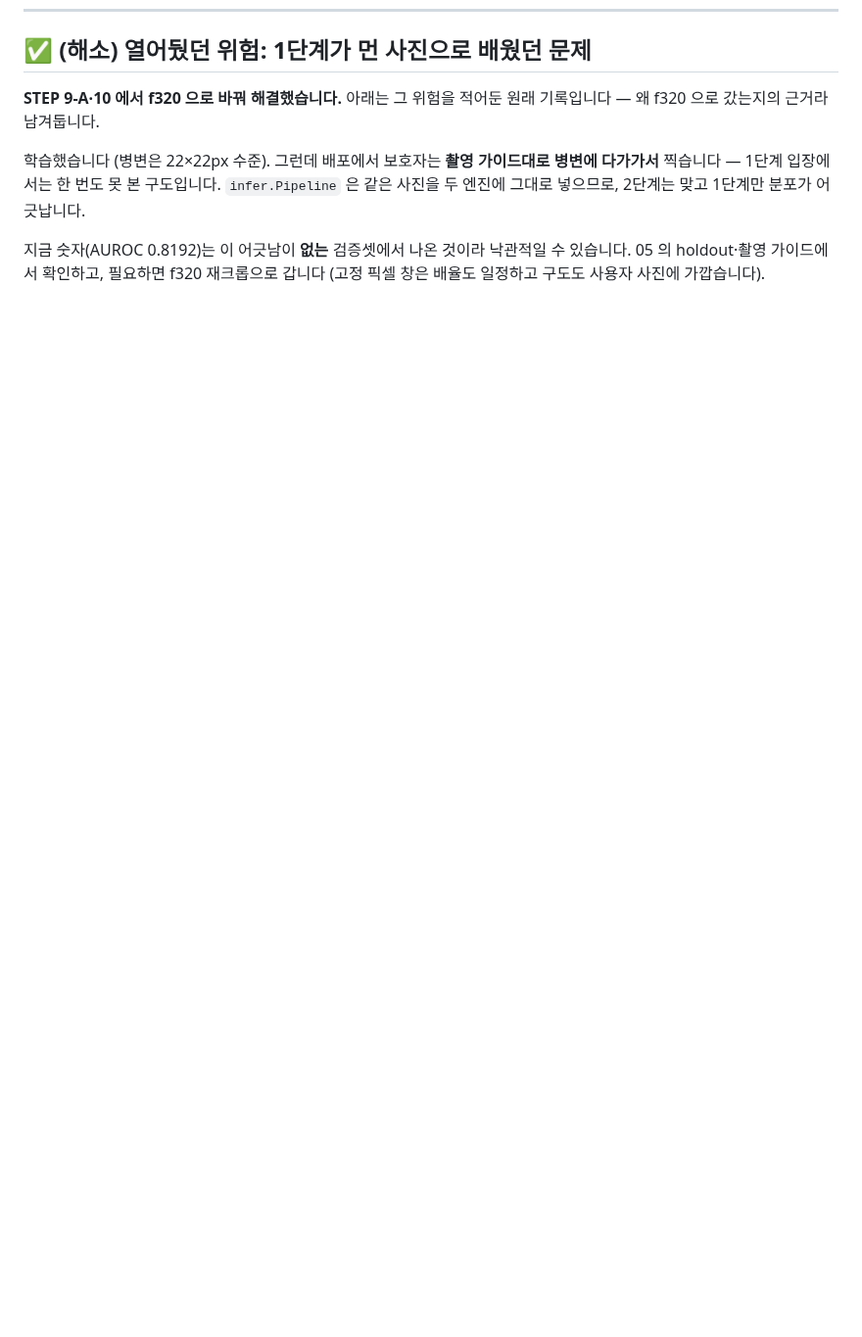
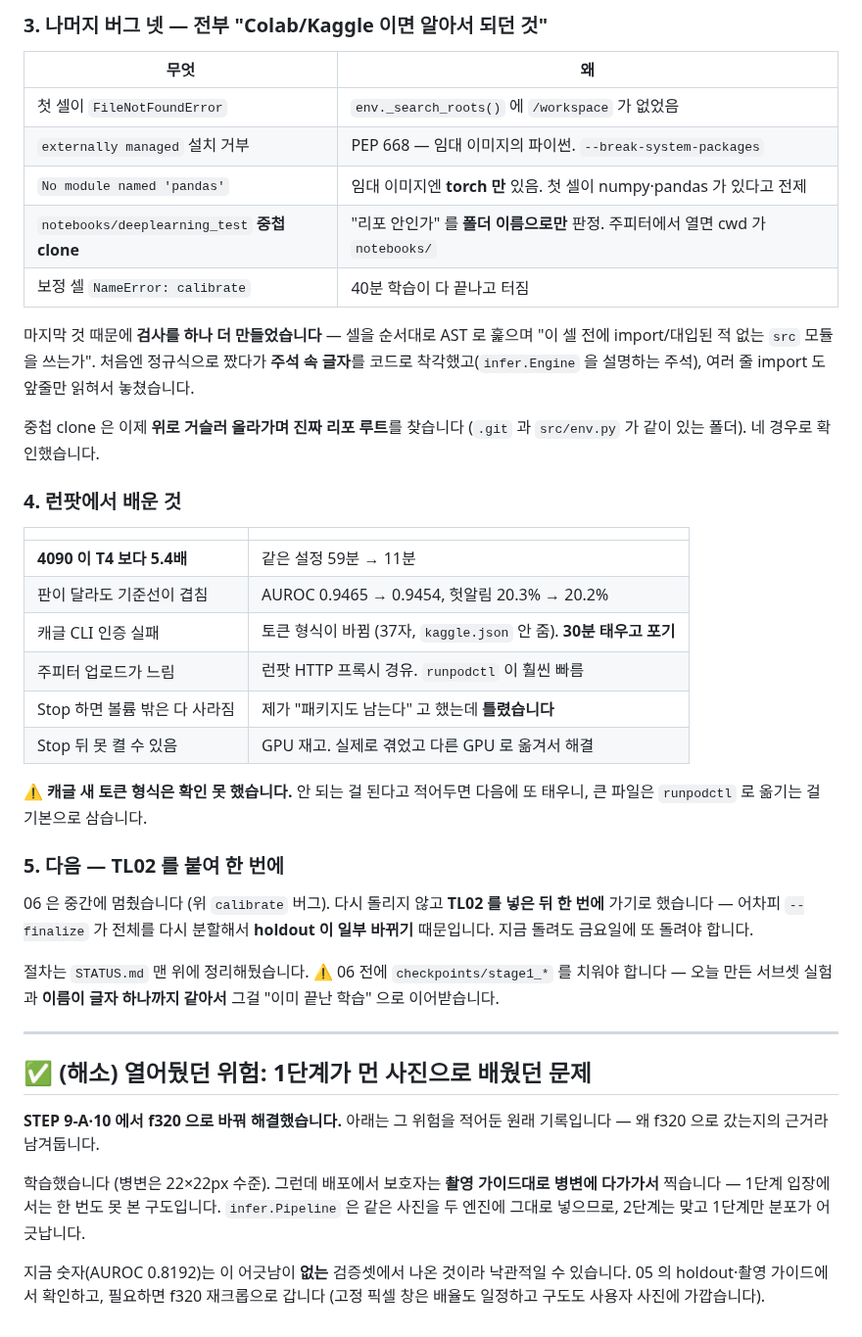
Before and after one commit to gayeoniee/deeplearning_test, a Markdown page: HISTORY.md, the part around one of its changes. Shown at 98% size. Rendered like a GitHub page; blank space fills up the shorter version.

```diff
--- a/HISTORY.md
+++ b/HISTORY.md
@@ -734,3 +796,47 @@ STEP 6 의 "정상 사진이 흐리다" 는 거리 때문이 **아닙니다** (
+### 3. 나머지 버그 넷 — 전부 "Colab/Kaggle 이면 알아서 되던 것"
+
+| 무엇 | 왜 |
+|---|---|
+| 첫 셀이 `FileNotFoundError` | `env._search_roots()` 에 `/workspace` 가 없었음 |
+| `externally managed` 설치 거부 | PEP 668 — 임대 이미지의 파이썬. `--break-system-packages` |
+| `No module named 'pandas'` | 임대 이미지엔 **torch 만** 있음. 첫 셀이 numpy·pandas 가 있다고 전제 |
+| `notebooks/deeplearning_test` **중첩 clone** | "리포 안인가" 를 **폴더 이름으로만** 판정. 주피터에서 열면 cwd 가 `notebooks/` |
+| 보정 셀 `NameError: calibrate` | 40분 학습이 다 끝나고 터짐 |
+
+마지막 것 때문에 **검사를 하나 더 만들었습니다** — 셀을 순서대로 AST 로 훑으며
+"이 셀 전에 import/대입된 적 없는 `src` 모듈을 쓰는가". 처음엔 정규식으로 짰다가
+**주석 속 글자**를 코드로 착각했고(`infer.Engine` 을 설명하는 주석), 여러 줄
+import 도 앞줄만 읽혀서 놓쳤습니다.
+
+중첩 clone 은 이제 **위로 거슬러 올라가며 진짜 리포 루트**를 찾습니다
+(`.git` 과 `src/env.py` 가 같이 있는 폴더). 네 경우로 확인했습니다.
+
+### 4. 런팟에서 배운 것
+
+| | |
+|---|---|
+| **4090 이 T4 보다 5.4배** | 같은 설정 59분 → 11분 |
+| 판이 달라도 기준선이 겹침 | AUROC 0.9465 → 0.9454, 헛알림 20.3% → 20.2% |
+| 캐글 CLI 인증 실패 | 토큰 형식이 바뀜 (37자, `kaggle.json` 안 줌). **30분 태우고 포기** |
+| 주피터 업로드가 느림 | 런팟 HTTP 프록시 경유. `runpodctl` 이 훨씬 빠름 |
+| Stop 하면 볼륨 밖은 다 사라짐 | 제가 "패키지도 남는다" 고 했는데 **틀렸습니다** |
+| Stop 뒤 못 켤 수 있음 | GPU 재고. 실제로 겪었고 다른 GPU 로 옮겨서 해결 |
+
+⚠️ **캐글 새 토큰 형식은 확인 못 했습니다.** 안 되는 걸 된다고 적어두면 다음에
+또 태우니, 큰 파일은 `runpodctl` 로 옮기는 걸 기본으로 삼습니다.
+
+### 5. 다음 — TL02 를 붙여 한 번에
+
+06 은 중간에 멈췄습니다 (위 `calibrate` 버그). 다시 돌리지 않고 **TL02 를 넣은
+뒤 한 번에** 가기로 했습니다 — 어차피 `--finalize` 가 전체를 다시 분할해서
+**holdout 이 일부 바뀌기** 때문입니다. 지금 돌려도 금요일에 또 돌려야 합니다.
+
+절차는 `STATUS.md` 맨 위에 정리해뒀습니다. ⚠️ 06 전에
+`checkpoints/stage1_*` 를 치워야 합니다 — 오늘 만든 서브셋 실험과 **이름이
+글자 하나까지 같아서** 그걸 "이미 끝난 학습" 으로 이어받습니다.
+
+---
+
 ## ✅ (해소) 열어뒀던 위험: 1단계가 **먼 사진**으로 배웠던 문제
 
 **STEP 9-A·10 에서 f320 으로 바꿔 해결했습니다.** 아래는 그 위험을 적어둔
```
Also changed, not shown: other parts of HISTORY.md (+62 -0 lines).
